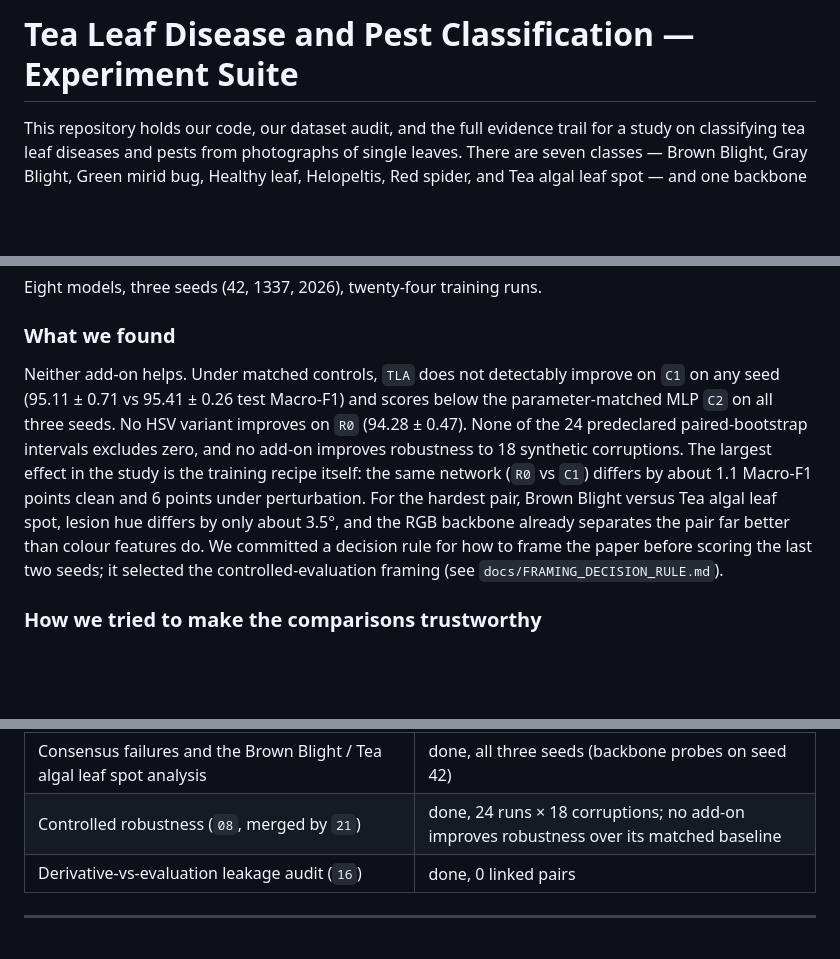
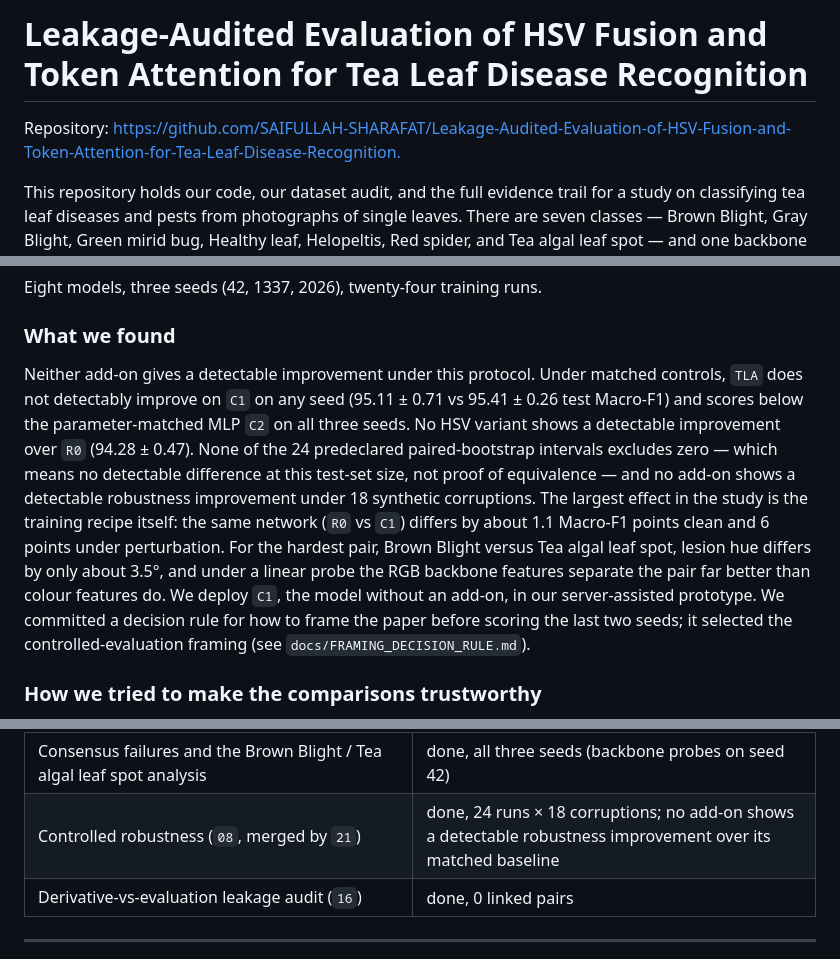
Before and after one commit to SAIFULLAH-SHARAFAT/Leakage-Audited-Evaluation-of-HSV-Fusion-and-Token-Attention-for-Tea-Leaf-Disease-Recognition., a Markdown page: README.md, 3 parts joined by grey strips. Rendered like a GitHub page; blank space fills up the shorter version.

Commit message:
Revise README for project title and findings clarity
Updated the README to reflect the new project title and repository link, and revised findings for clarity.

```diff
--- a/README.md
+++ b/README.md
@@ -1,4 +1,6 @@
-# Tea Leaf Disease and Pest Classification — Experiment Suite
+# Leakage-Audited Evaluation of HSV Fusion and Token Attention for Tea Leaf Disease Recognition
+
+Repository: <https://github.com/SAIFULLAH-SHARAFAT/Leakage-Audited-Evaluation-of-HSV-Fusion-and-Token-Attention-for-Tea-Leaf-Disease-Recognition.>
 
 This repository holds our code, our dataset audit, and the full evidence trail for a study
 on classifying tea leaf diseases and pests from photographs of single leaves. There are
@@ -18,15 +20,18 @@ Eight models, three seeds (42, 1337, 2026), twenty-four training runs.
 
 ### What we found
 
-Neither add-on helps. Under matched controls, `TLA` does not detectably improve on `C1` on
-any seed (95.11 ± 0.71 vs 95.41 ± 0.26 test Macro-F1) and scores below the parameter-matched
-MLP `C2` on all three seeds. No HSV variant improves on `R0` (94.28 ± 0.47). None of the 24
-predeclared paired-bootstrap intervals excludes zero, and no add-on improves robustness to
-18 synthetic corruptions. The largest effect in the study is the training recipe itself: the
+Neither add-on gives a detectable improvement under this protocol. Under matched controls,
+`TLA` does not detectably improve on `C1` on any seed (95.11 ± 0.71 vs 95.41 ± 0.26 test
+Macro-F1) and scores below the parameter-matched MLP `C2` on all three seeds. No HSV variant
+shows a detectable improvement over `R0` (94.28 ± 0.47). None of the 24 predeclared
+paired-bootstrap intervals excludes zero — which means no detectable difference at this
+test-set size, not proof of equivalence — and no add-on shows a detectable robustness
+improvement under 18 synthetic corruptions. The largest effect in the study is the training recipe itself: the
 same network (`R0` vs `C1`) differs by about 1.1 Macro-F1 points clean and 6 points under
 perturbation. For the hardest pair, Brown Blight versus Tea algal leaf spot, lesion hue
-differs by only about 3.5°, and the RGB backbone already separates the pair far better than
-colour features do. We committed a decision rule for how to frame the paper before scoring
+differs by only about 3.5°, and under a linear probe the RGB backbone features separate the
+pair far better than colour features do. We deploy `C1`, the model without an add-on, in our
+server-assisted prototype. We committed a decision rule for how to frame the paper before scoring
 the last two seeds; it selected the controlled-evaluation framing (see
 `docs/FRAMING_DECISION_RULE.md`).
 
@@ -920,7 +925,7 @@ each seed was trained, and which runs were resumed, is recorded in `docs/reprodu
 | Aggregation, paired bootstrap, McNemar, settings table, init-scale summary, figures | done, all three seeds |
 | Framing decision (`docs/FRAMING_DECISION_RULE.md`) | **Framing B**: TLA vs C1 favours TLA on 0 of 3 seeds, TLA is below C2 on all three, and none of the 24 predeclared intervals excludes zero |
 | Consensus failures and the Brown Blight / Tea algal leaf spot analysis | done, all three seeds (backbone probes on seed 42) |
-| Controlled robustness (`08`, merged by `21`) | done, 24 runs × 18 corruptions; no add-on improves robustness over its matched baseline |
+| Controlled robustness (`08`, merged by `21`) | done, 24 runs × 18 corruptions; no add-on shows a detectable robustness improvement over its matched baseline |
 | Derivative-vs-evaluation leakage audit (`16`) | done, 0 linked pairs |
 
 ---
```
